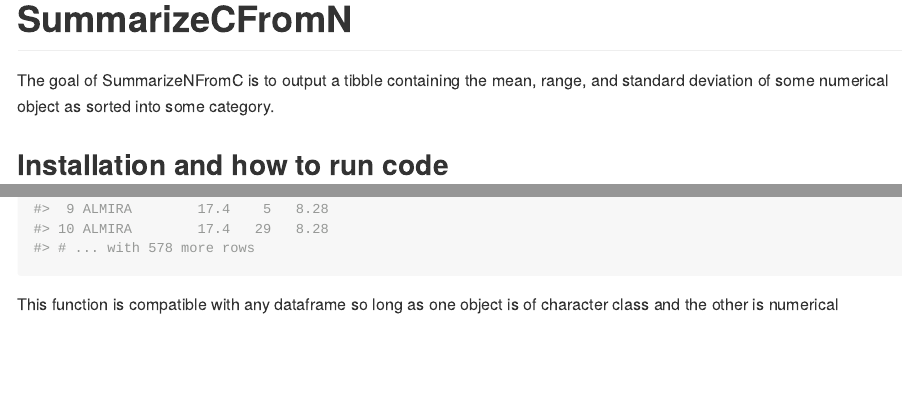
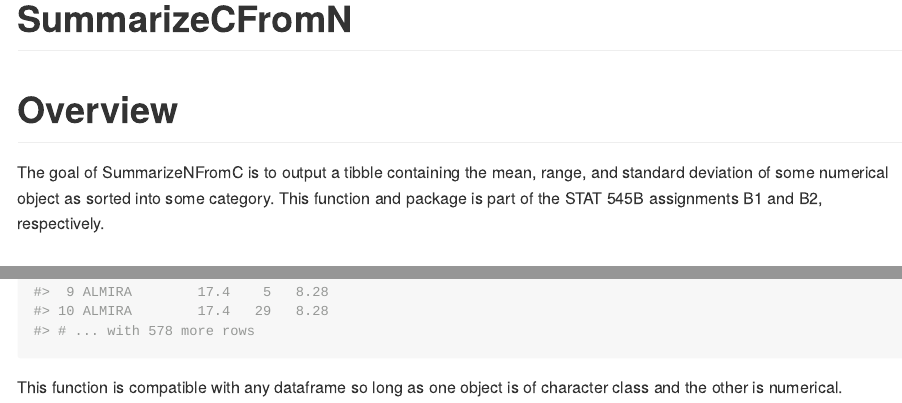
Before and after one commit to AFishyButler/SummarizeNFromC, an R Markdown document (README.Rmd): the page in a window 1100 px wide, from its top, and a second part further down, joined at a grey line. The pictures show the output file README.md that the author committed with the source, drawn offline in the style of GitHub; long lines of code are wrapped.

Commit message:
Updates to the README file and subsequent knitting.

````diff
--- a/README.Rmd
+++ b/README.Rmd
@@ -13,12 +13,14 @@ knitr::opts_chunk$set(
 )
 ```
 
-# SummarizeCFromN
+# **SummarizeCFromN**
+
+# Overview
 
 <!-- badges: start -->
 <!-- badges: end -->
 
-The goal of SummarizeNFromC is to output a tibble containing the mean, range, and standard deviation of some numerical object as sorted into some category.
+The goal of SummarizeNFromC is to output a tibble containing the mean, range, and standard deviation of some numerical object as sorted into some category. This function and package is part of the STAT 545B assignments B1 and B2, respectively.
 
 ## Installation and how to run code
 
@@ -45,4 +47,4 @@ suppressPackageStartupMessages(library(SummarizeCFromN))
 (summarize_N_from_C (vancouver_trees, cultivar_name , diameter ))
 ```
 
-This function is compatible with any dataframe so long as one object is of character class and the other is numerical
+This function is compatible with any dataframe so long as one object is of character class and the other is numerical.
````
Also changed, not shown: README.md, README.Rmd (2 more changed lines).
